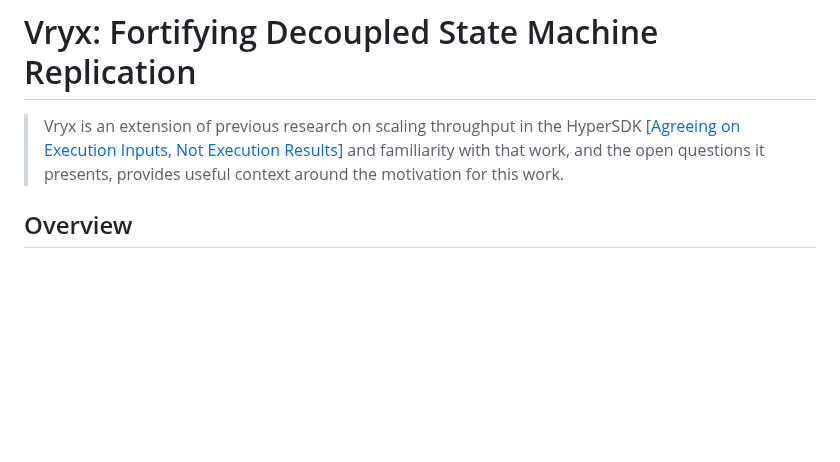
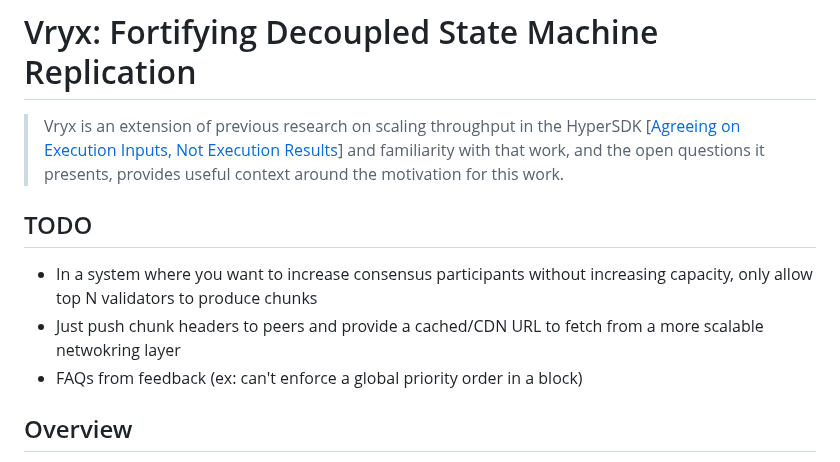
Before and after one commit to patrick-ogrady/website, a Markdown page: hackmd/vryx.md, the part around the change. Drawn GitHub-style; blank space fills up the shorter version.

Commit message:
add vryx TODOs

```diff
--- a/hackmd/vryx.md
+++ b/hackmd/vryx.md
@@ -1,6 +1,11 @@
 # Vryx: Fortifying Decoupled State Machine Replication
 
 > Vryx is an extension of previous research on scaling throughput in the HyperSDK \[[Agreeing on Execution Inputs, Not Execution Results](https://x.com/_patrickogrady/status/1673372491333640192)\] and familiarity with that work, and the open questions it presents, provides useful context around the motivation for this work.
+
+## TODO
+* In a system where you want to increase consensus participants without increasing capacity, only allow top N validators to produce chunks
+* Just push chunk headers to peers and provide a cached/CDN URL to fetch from a more scalable netwokring layer
+* FAQs from feedback (ex: can't enforce a global priority order in a block)
 
 ## Overview
 
```
